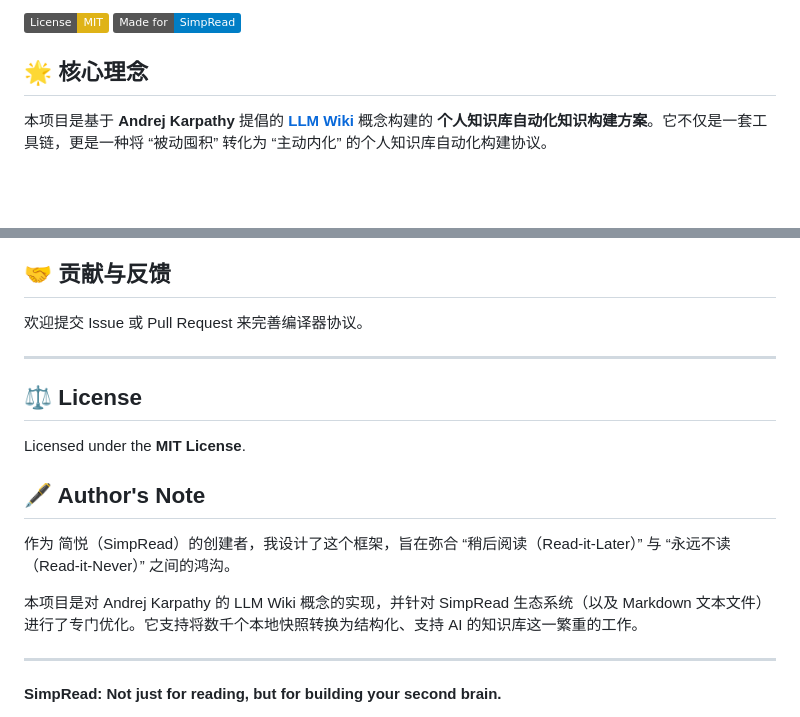
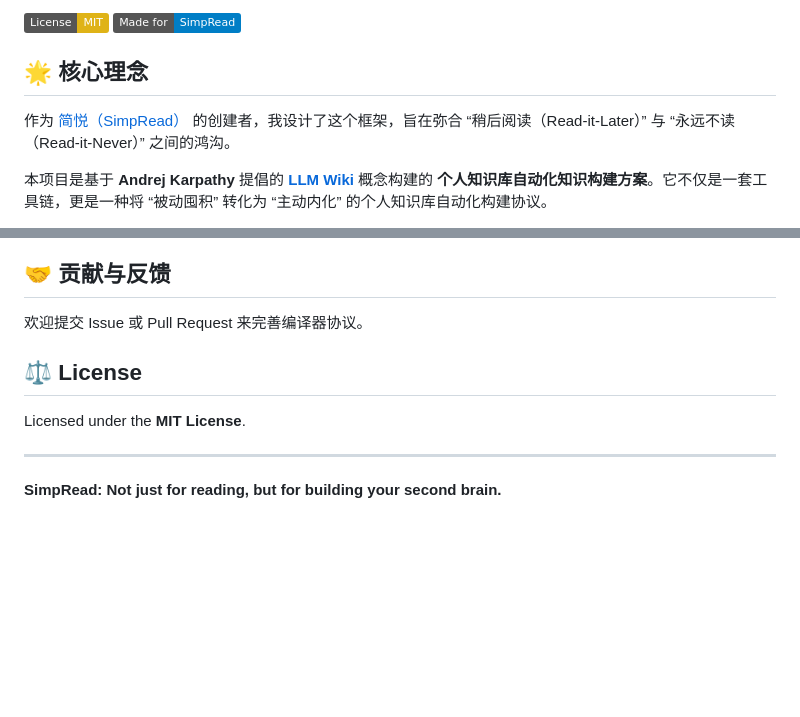
Before and after one commit to Kenshin/simpread-karpathy-llm-wiki-compiler, a Markdown page: README.md, 2 parts joined by grey strips. Rendered like a GitHub page; badges without logos; blank space fills up the shorter version.

```diff
--- a/README.md
+++ b/README.md
@@ -6,6 +6,8 @@
 [![SimpRead](https://img.shields.io/badge/Made%20for-SimpRead-blue)](https://simpread.pro/)
 
 ## 🌟 核心理念
+
+作为 [简悦（SimpRead）](https://simpread.pro) 的创建者，我设计了这个框架，旨在弥合 “稍后阅读（Read-it-Later）” 与 “永远不读（Read-it-Never）” 之间的鸿沟。
 
 本项目是基于 **Andrej Karpathy** 提倡的 **[LLM Wiki](https://gist.github.com/karpathy/442a6bf555914893e9891c11519de94f)** 概念构建的 **个人知识库自动化知识构建方案**。它不仅是一套工具链，更是一种将 “被动囤积” 转化为 “主动内化” 的个人知识库自动化构建协议。
 
@@ -244,17 +246,9 @@ Done！
 
 欢迎提交 Issue 或 Pull Request 来完善编译器协议。
 
----
-
 ## ⚖️ License
 
 Licensed under the **MIT License**.
-
-## 🖋️ Author's Note
-
-作为 简悦（SimpRead）的创建者，我设计了这个框架，旨在弥合 “稍后阅读（Read-it-Later）” 与 “永远不读（Read-it-Never）” 之间的鸿沟。
-
-本项目是对 Andrej Karpathy 的 LLM Wiki 概念的实现，并针对 SimpRead 生态系统（以及 Markdown 文本文件）进行了专门优化。它支持将数千个本地快照转换为结构化、支持 AI 的知识库这一繁重的工作。
 
 ---
 
```
